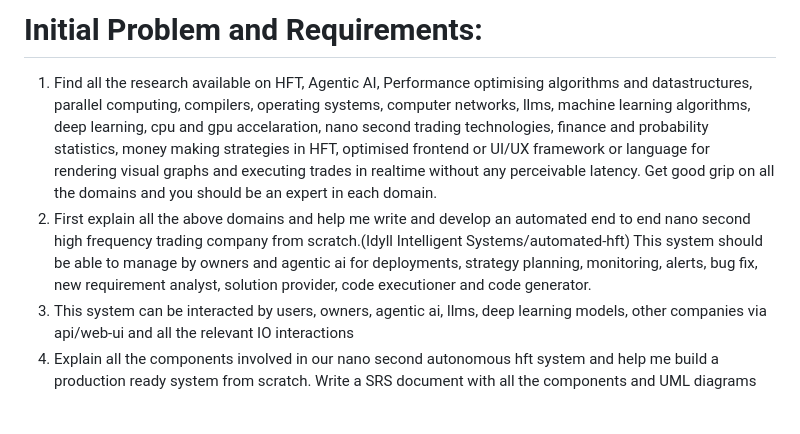
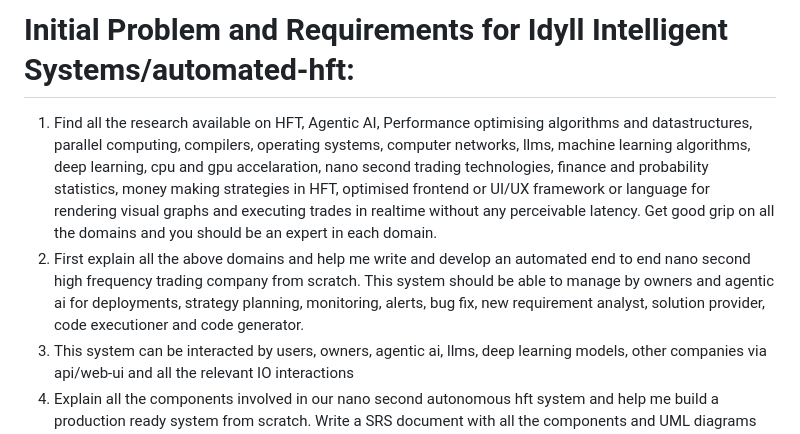
Before and after one commit to Idyll-Intelligent-Systems/hft-system, a Markdown page: README.md, the part around the change. Drawn GitHub-style; blank space fills up the shorter version.

```diff
--- a/README.md
+++ b/README.md
@@ -1,6 +1,6 @@
-# Initial Problem and Requirements:
+# Initial Problem and Requirements for Idyll Intelligent Systems/automated-hft:
 1. Find all the research available on HFT, Agentic AI, Performance optimising algorithms and datastructures, parallel computing, compilers, operating systems, computer networks, llms, machine learning algorithms, deep learning, cpu and gpu accelaration, nano second trading technologies, finance and probability statistics, money making strategies in HFT, optimised frontend or UI/UX framework or language for rendering visual graphs and executing trades in realtime without any perceivable latency. Get good grip on all the domains and you should be an expert in each domain.
-2. First explain all the above domains and help me write and develop an automated end to end nano second high frequency trading company from scratch.(Idyll Intelligent Systems/automated-hft) This system should be able to manage by owners and agentic ai for deployments, strategy planning, monitoring, alerts, bug fix, new requirement analyst, solution provider, code executioner and code generator.
+2. First explain all the above domains and help me write and develop an automated end to end nano second high frequency trading company from scratch. This system should be able to manage by owners and agentic ai for deployments, strategy planning, monitoring, alerts, bug fix, new requirement analyst, solution provider, code executioner and code generator.
 3. This system can be interacted by users, owners, agentic ai, llms, deep learning models, other companies via api/web-ui and all the relevant IO interactions
 4. Explain all the components involved in our nano second autonomous hft system and help me build a production ready system from scratch. Write a SRS document with all the components and UML diagrams for better understanding,system flow, technology stack, thesis paper, ppt slides for explaining the system in laymen terms, investor pitch slides with best visual images for better understanding
 5. Please help me understand the value of my company, investment to build the company from scratch and how to price the customers.
```
